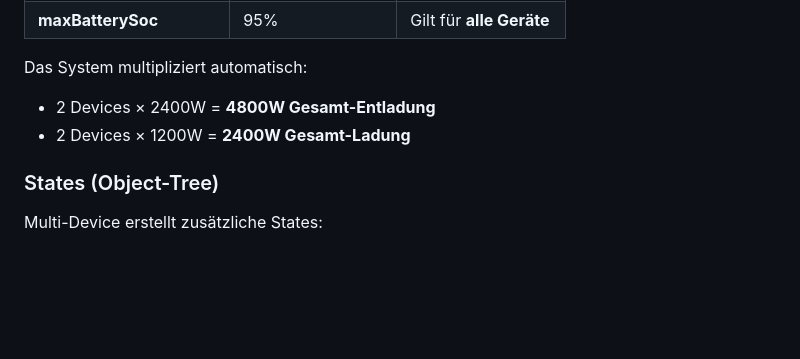
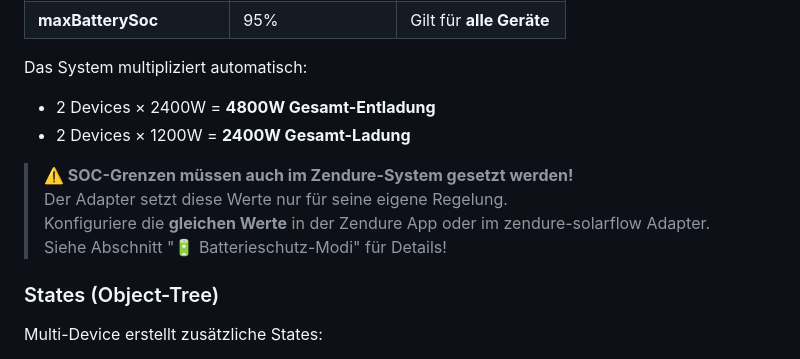
Before and after one commit to Felliglanz/ioBroker.zendure-automation, a Markdown page: README.md, the part around one of its changes. Rendered like a GitHub page; blank space fills up the shorter version.

```diff
--- a/README.md
+++ b/README.md
@@ -133,6 +134,11 @@ Das System multipliziert automatisch:
 - 2 Devices × 2400W = **4800W Gesamt-Entladung**
 - 2 Devices × 1200W = **2400W Gesamt-Ladung**
 
+> **⚠️ SOC-Grenzen müssen auch im Zendure-System gesetzt werden!**
+> Der Adapter setzt diese Werte nur für seine eigene Regelung.
+> Konfiguriere die **gleichen Werte** in der Zendure App oder im zendure-solarflow Adapter.
+> Siehe Abschnitt "🔋 Batterieschutz-Modi" für Details!
+
 ### States (Object-Tree)
 
 Multi-Device erstellt zusätzliche States:
```
Also changed, not shown: other parts of README.md (+33 -2 lines), lib/README.md (deleted, +0 -184 lines).
